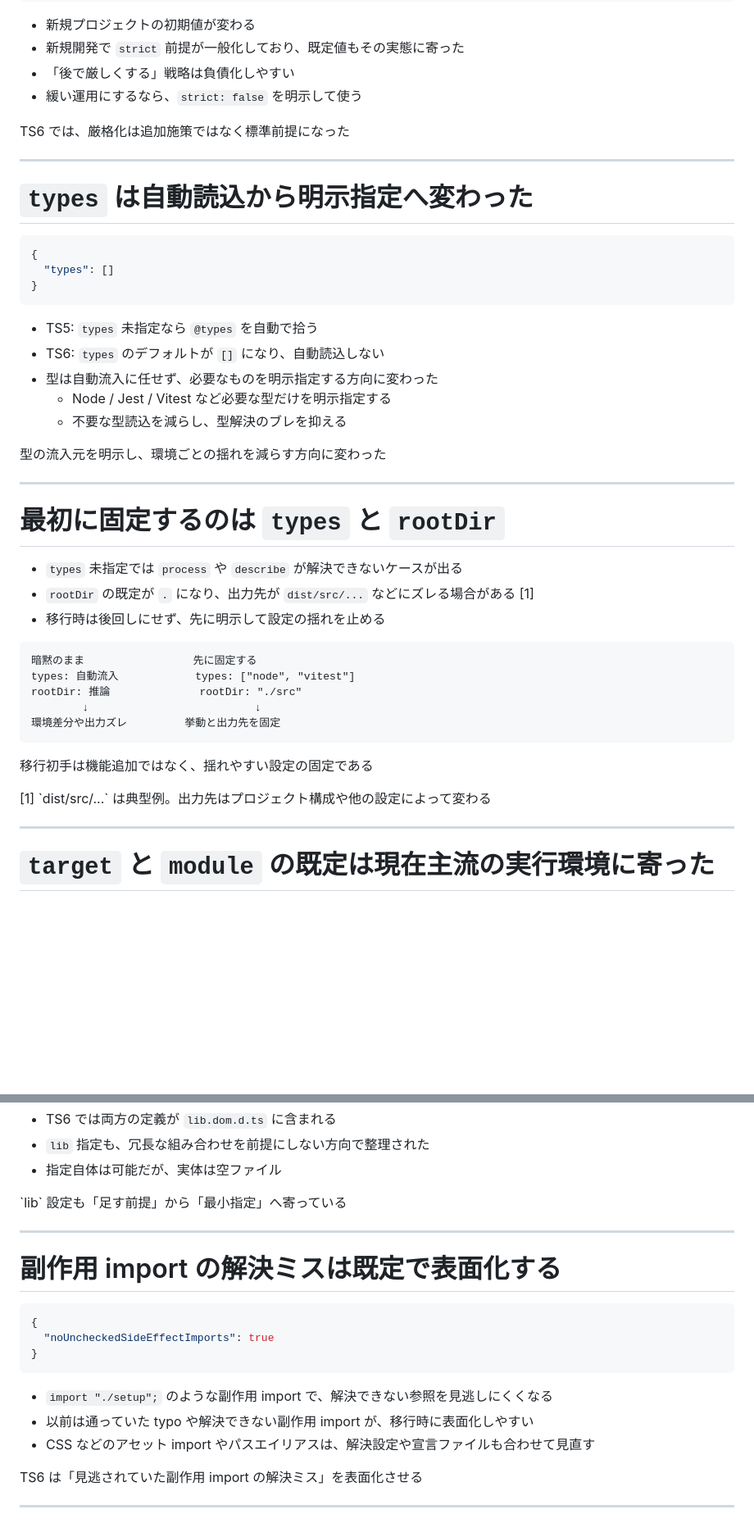
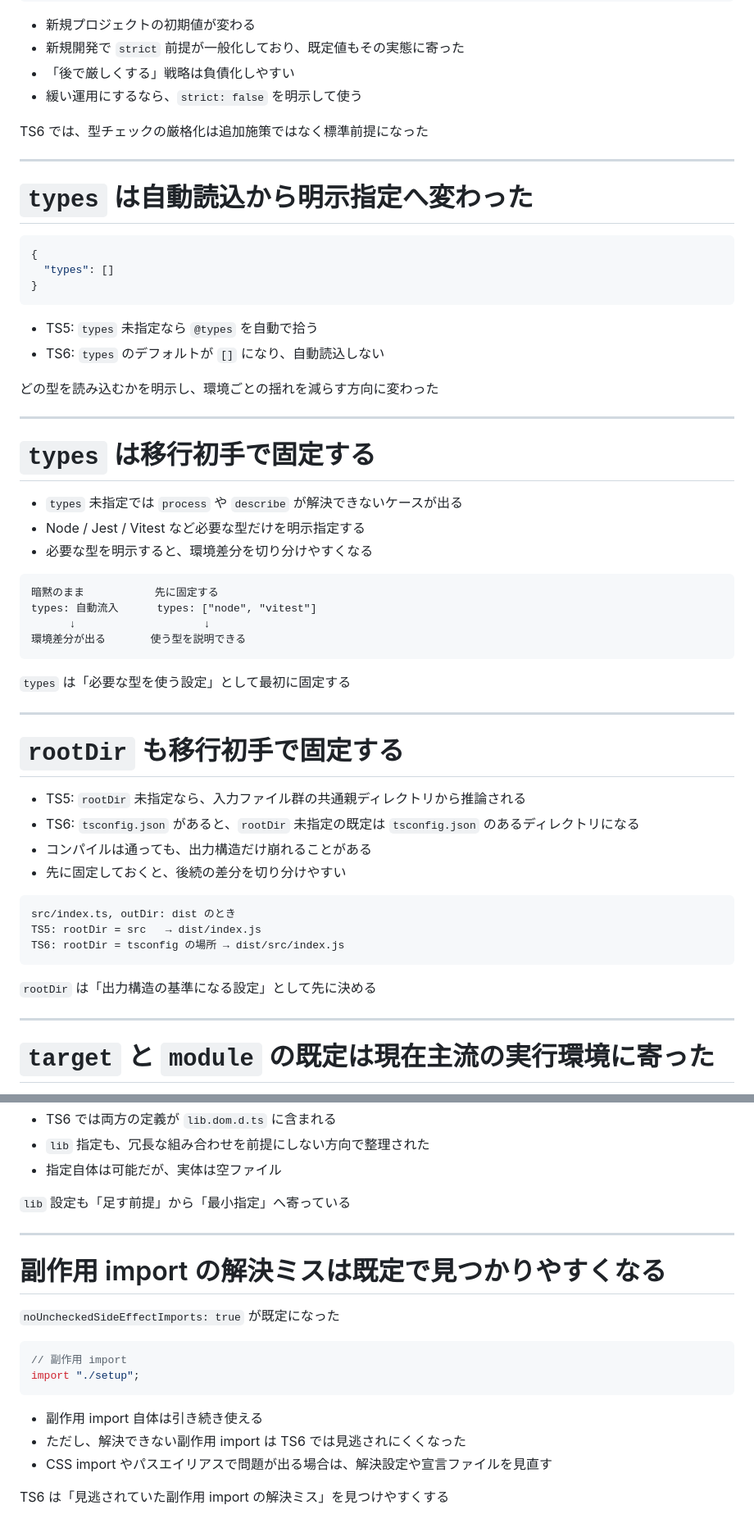
Before and after one commit to yamazaki-yuki-23/presentations, a Markdown page: 2026/ts-6.0/slides.md, 2 parts joined by grey strips. Shown at 82% size. Drawn GitHub-style; blank space fills up the shorter version.

Commit message:
スライドの内容を更新し、TypeScript 6.0 の設定変更に関する説明を明確化

````diff
--- a/2026/ts-6.0/slides.md
+++ b/2026/ts-6.0/slides.md
@@ -64,7 +64,7 @@ size: 16:9
 - 「後で厳しくする」戦略は負債化しやすい
 - 緩い運用にするなら、`strict: false` を明示して使う
 
-<p class="conclusion">TS6 では、厳格化は追加施策ではなく標準前提になった</p>
+<p class="conclusion">TS6 では、型チェックの厳格化は追加施策ではなく標準前提になった</p>
 
 ---
 
@@ -79,37 +79,50 @@ size: 16:9
 
 - TS5: `types` 未指定なら `@types` を自動で拾う
 - TS6: `types` のデフォルトが `[]` になり、自動読込しない
-- 型は自動流入に任せず、必要なものを明示指定する方向に変わった
-  - Node / Jest / Vitest など必要な型だけを明示指定する
-  - 不要な型読込を減らし、型解決のブレを抑える
 
-<p class="conclusion">型の流入元を明示し、環境ごとの揺れを減らす方向に変わった</p>
+<p class="conclusion">どの型を読み込むかを明示し、環境ごとの揺れを減らす方向に変わった</p>
 
 ---
 
 <!-- slide: 7 -->
 <!-- _class: calm -->
-# 最初に固定するのは `types` と `rootDir`
+# `types` は移行初手で固定する
 
 - `types` 未指定では `process` や `describe` が解決できないケースが出る
-- `rootDir` の既定が `.` になり、出力先が `dist/src/...` などにズレる場合がある <span class="note-ref">[1]</span>
-- 移行時は後回しにせず、先に明示して設定の揺れを止める
+- Node / Jest / Vitest など必要な型だけを明示指定する
+- 必要な型を明示すると、環境差分を切り分けやすくなる
 
 ```text
-暗黙のまま                 先に固定する
-types: 自動流入            types: ["node", "vitest"]
-rootDir: 推論              rootDir: "./src"
-        ↓                          ↓
-環境差分や出力ズレ         挙動と出力先を固定
+暗黙のまま           先に固定する
+types: 自動流入      types: ["node", "vitest"]
+      ↓                    ↓
+環境差分が出る       使う型を説明できる
 ```
 
-<p class="conclusion">移行初手は機能追加ではなく、揺れやすい設定の固定である</p>
-
-<p class="note">[1] `dist/src/...` は典型例。出力先はプロジェクト構成や他の設定によって変わる</p>
+<p class="conclusion"><code>types</code> は「必要な型を使う設定」として最初に固定する</p>
 
 ---
 
 <!-- slide: 8 -->
+<!-- _class: calm -->
+# `rootDir` も移行初手で固定する
+
+- TS5: `rootDir` 未指定なら、入力ファイル群の共通親ディレクトリから推論される
+- TS6: `tsconfig.json` があると、`rootDir` 未指定の既定は `tsconfig.json` のあるディレクトリになる
+- コンパイルは通っても、出力構造だけ崩れることがある
+- 先に固定しておくと、後続の差分を切り分けやすい
+
+```text
+src/index.ts, outDir: dist のとき
+TS5: rootDir = src   → dist/index.js
+TS6: rootDir = tsconfig の場所 → dist/src/index.js
+```
+
+<p class="conclusion"><code>rootDir</code> は「出力構造の基準になる設定」として先に決める</p>
+
+---
+
+<!-- slide: 9 -->
 # `target` と `module` の既定は現在主流の実行環境に寄った
 
 - 現在主流の実行環境（evergreen）に合わせてデフォルトが見直された
@@ -184,25 +197,23 @@ import data from "./a.json" with { type: "json" }
 - `lib` 指定も、冗長な組み合わせを前提にしない方向で整理された
 - 指定自体は可能だが、実体は空ファイル
 
-<p class="conclusion">`lib` 設定も「足す前提」から「最小指定」へ寄っている</p>
-
----
-
-<!-- slide: 13 -->
-# 副作用 import の解決ミスは既定で表面化する
-
-```json
-{
-  "noUncheckedSideEffectImports": true
-}
-```
-
-- `import "./setup";` のような副作用 import で、解決できない参照を見逃しにくくなる
-- 以前は通っていた typo や解決できない副作用 import が、移行時に表面化しやすい
-- CSS などのアセット import やパスエイリアスは、解決設定や宣言ファイルも合わせて見直す
-
-<p class="conclusion">TS6 は「見逃されていた副作用 import の解決ミス」を表面化させる</p>
+<p class="conclusion"><code>lib</code> 設定も「足す前提」から「最小指定」へ寄っている</p>
 
 ---
 
 <!-- slide: 14 -->
+# 副作用 import の解決ミスは既定で見つかりやすくなる
+
+`noUncheckedSideEffectImports: true` が既定になった
+
+```ts
+// 副作用 import
+import "./setup";
+```
+
+- 副作用 import 自体は引き続き使える
+- ただし、解決できない副作用 import は TS6 では見逃されにくくなった
+- CSS import やパスエイリアスで問題が出る場合は、解決設定や宣言ファイルを見直す
+
+<p class="conclusion">TS6 は「見逃されていた副作用 import の解決ミス」を見つけやすくする</p>
+
````
Also changed, not shown: other parts of 2026/ts-6.0/slides.md (+28 -31 lines).
